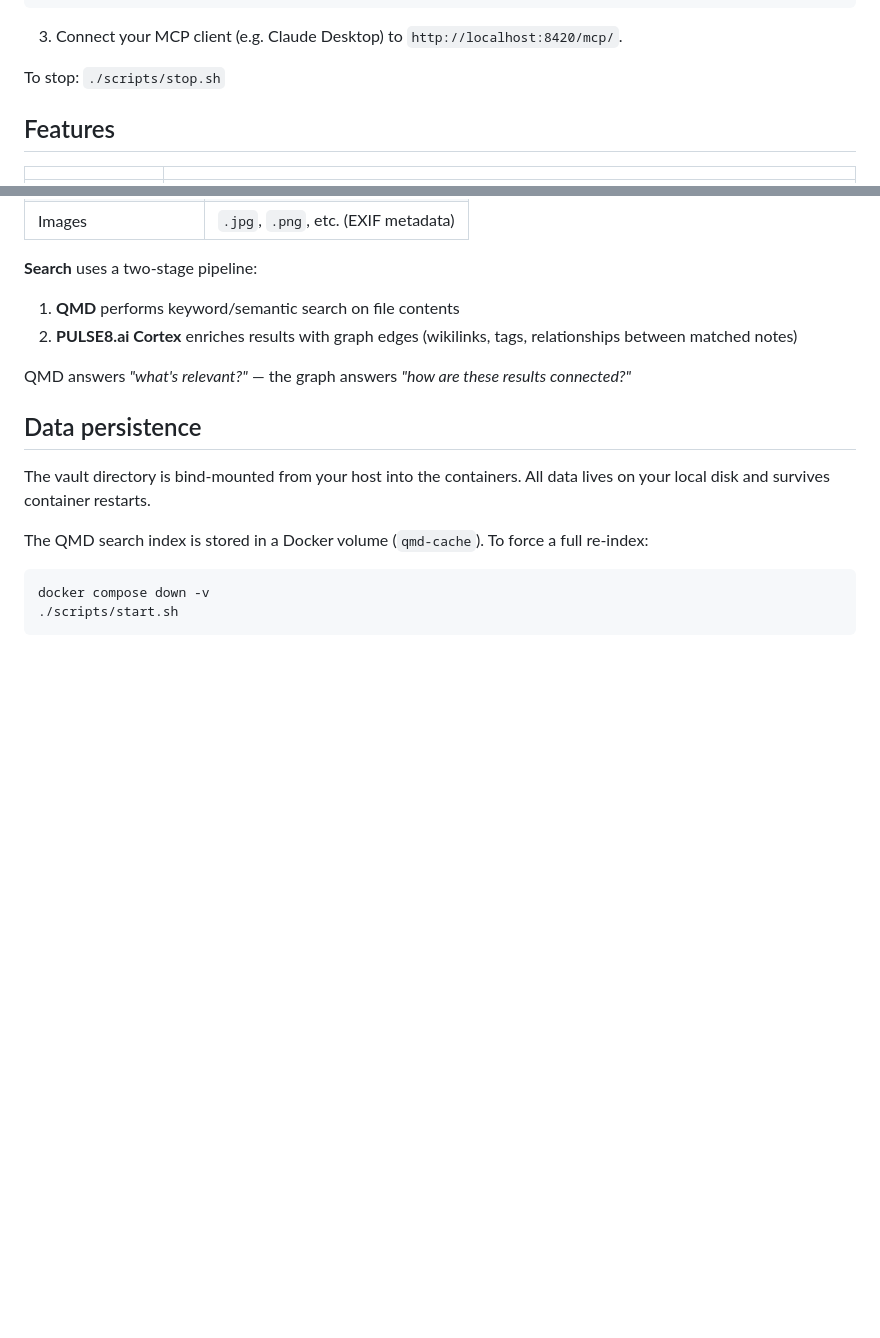
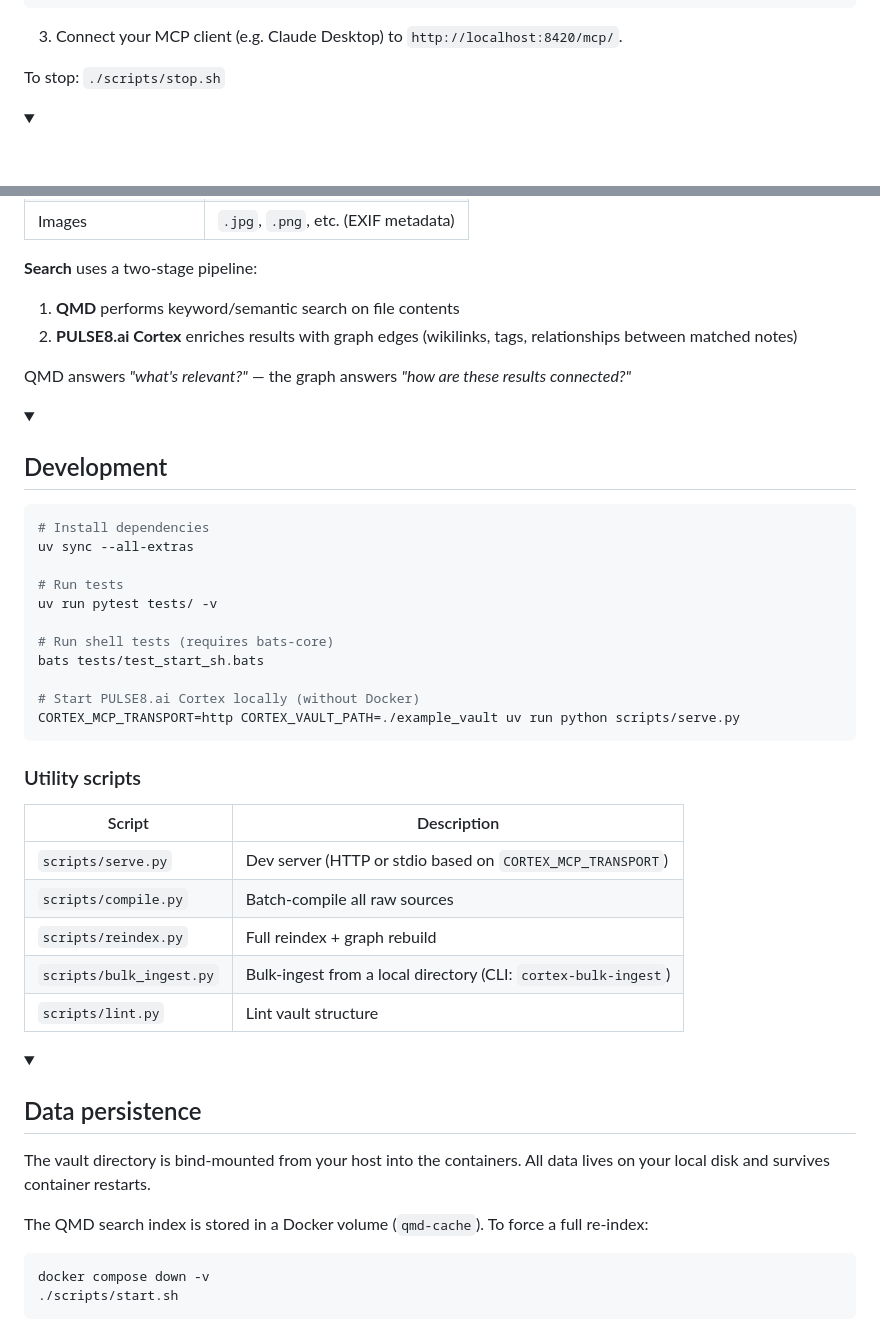
Before and after one commit to synpulse8-opensource/pulse8-ai-cortex-knowledge-vault, a Markdown page: README.md, 2 parts joined by grey strips. Drawn GitHub-style; folded sections open; blank space fills up the shorter version.

````diff
--- a/README.md
+++ b/README.md
@@ -47,5 +50,5 @@ Drop files in (PDF, DOCX, PPTX, XLSX, HTML, images, and more), let agents read,
 
 To stop: `./scripts/stop.sh`
 
-## Features
+</details>
 
@@ -258,7 +248,39 @@ They connect indirectly: the compiler writes to `wiki/`, the watcher picks those
 
 QMD answers *"what's relevant?"* — the graph answers *"how are these results connected?"*
 
-## Data persistence
+</details>
+
+<details>
+<summary><h2>Development</h2></summary>
+
+```bash
+# Install dependencies
+uv sync --all-extras
+
+# Run tests
+uv run pytest tests/ -v
+
+# Run shell tests (requires bats-core)
+bats tests/test_start_sh.bats
+
+# Start PULSE8.ai Cortex locally (without Docker)
+CORTEX_MCP_TRANSPORT=http CORTEX_VAULT_PATH=./example_vault uv run python scripts/serve.py
+```
+
+### Utility scripts
+
+| Script                    | Description                                                |
+| ------------------------- | ---------------------------------------------------------- |
+| `scripts/serve.py`        | Dev server (HTTP or stdio based on `CORTEX_MCP_TRANSPORT`) |
+| `scripts/compile.py`      | Batch-compile all raw sources                              |
+| `scripts/reindex.py`      | Full reindex + graph rebuild                               |
+| `scripts/bulk_ingest.py`  | Bulk-ingest from a local directory (CLI: `cortex-bulk-ingest`) |
+| `scripts/lint.py`         | Lint vault structure                                       |
+
+</details>
+
+<details>
+<summary><h2>Data persistence</h2></summary>
 
 The vault directory is bind-mounted from your host into the containers. All data lives on your local disk and survives container restarts.
 
````
Also changed, not shown: other parts of README.md (+41 -40 lines).
